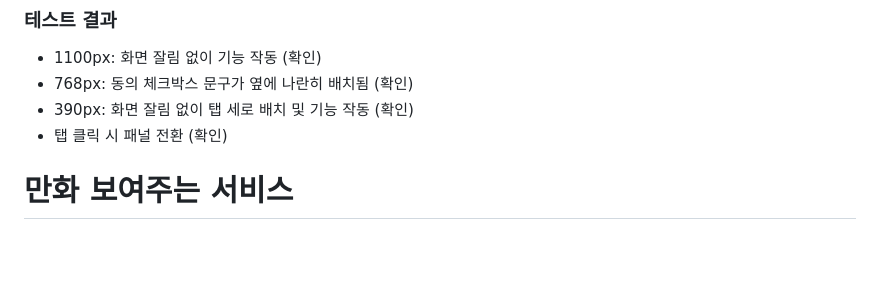
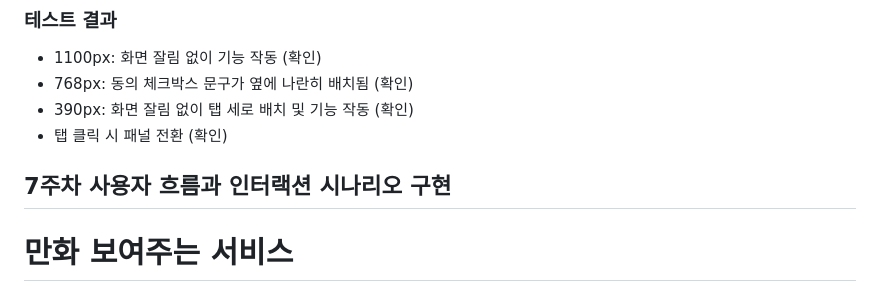
Before and after one commit to Yuj-Jung-Mok/uiuxprogramming, a Markdown page: README.md, the part around the change. Rendered like a GitHub page; blank space fills up the shorter version.

Commit message:
7주차 과제

```diff
--- a/README.md
+++ b/README.md
@@ -31,6 +31,8 @@
 - 768px: 동의 체크박스 문구가 옆에 나란히 배치됨 (확인)
 - 390px: 화면 잘림 없이 탭 세로 배치 및 기능 작동 (확인)
 - 탭 클릭 시 패널 전환 (확인)
+
+## 7주차 사용자 흐름과 인터랙션 시나리오 구현
 
 # 만화 보여주는 서비스
 
```
